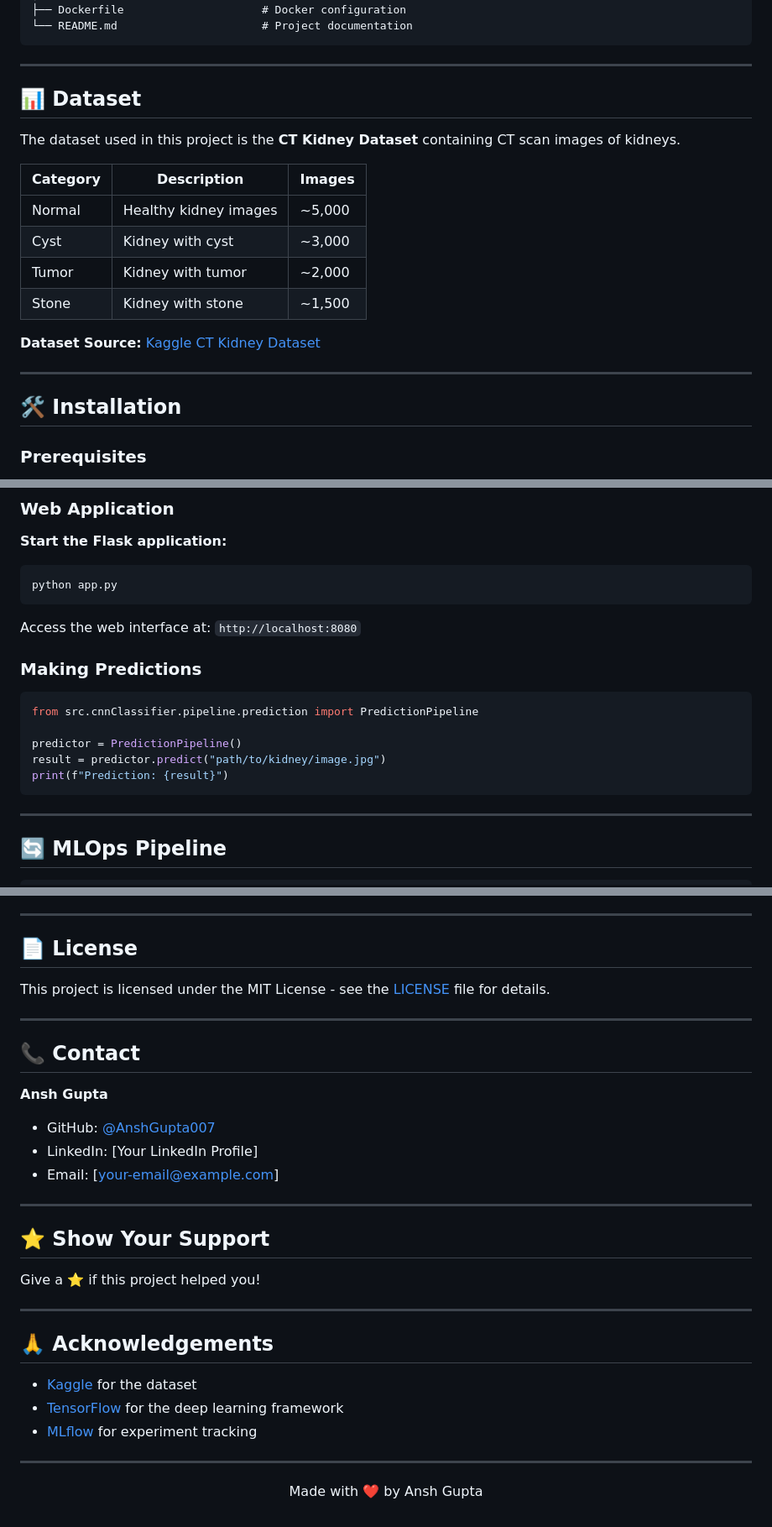
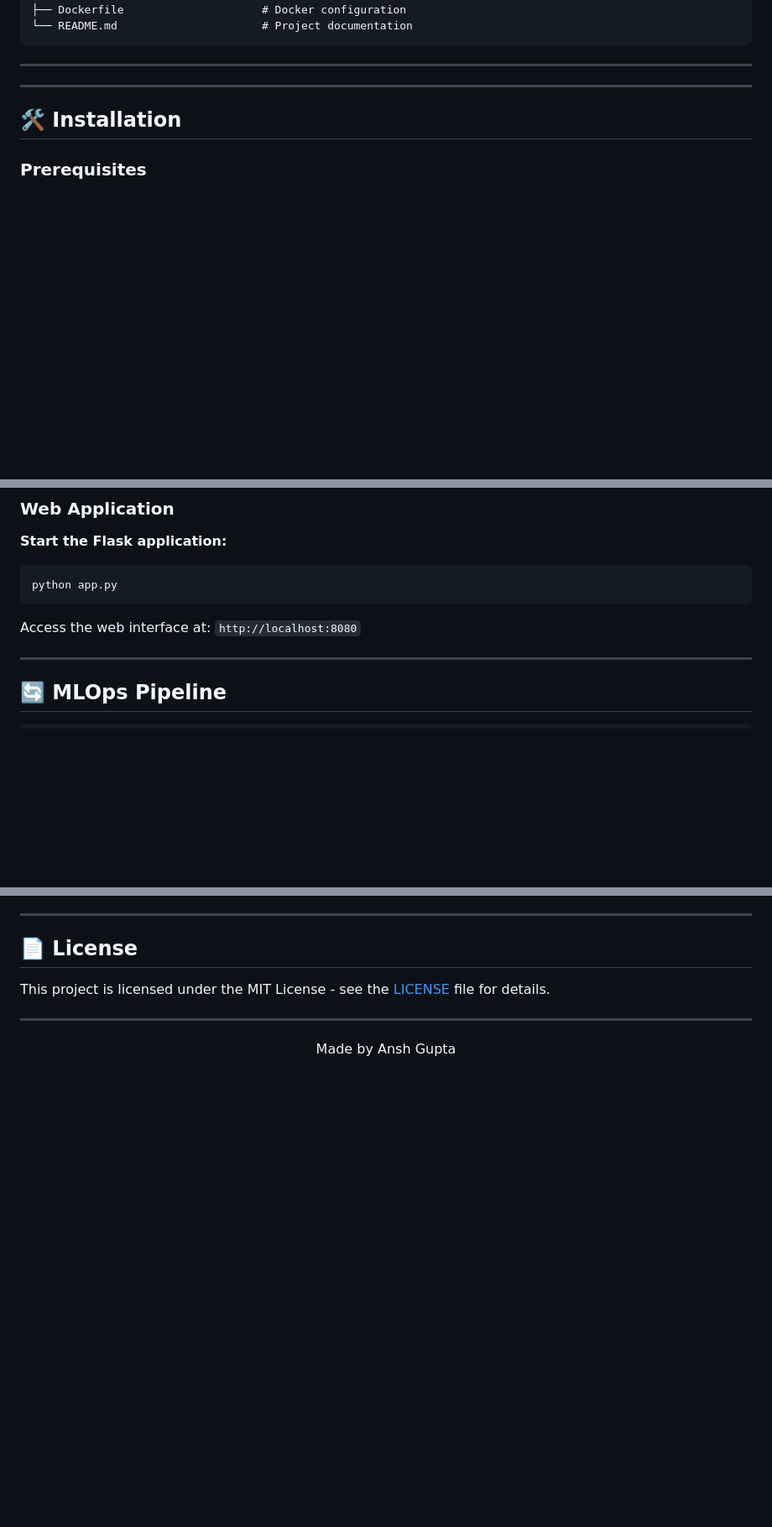
Before and after one commit to AnshGupta007/Kidney-Disease-Classification-using-Deep-Learning, a Markdown page: README.md, 3 parts joined by grey strips. Shown at 84% size. Rendered like a GitHub page; blank space fills up the shorter version.

````diff
--- a/README.md
+++ b/README.md
@@ -122,18 +120,8 @@ Kidney-Disease-Classification-using-Deep-Learning/
 
 ---
 
-## 📊 Dataset
 
-The dataset used in this project is the **CT Kidney Dataset** containing CT scan images of kidneys.
 
-| Category | Description | Images |
-|----------|-------------|--------|
-| Normal | Healthy kidney images | ~5,000 |
-| Cyst | Kidney with cyst | ~3,000 |
-| Tumor | Kidney with tumor | ~2,000 |
-| Stone | Kidney with stone | ~1,500 |
-
-**Dataset Source:** [Kaggle CT Kidney Dataset](https://www.kaggle.com/datasets/nazmul0087/ct-kidney-dataset-normal-cyst-tumor-and-stone)
 
 ---
 
@@ -197,15 +185,6 @@ python app.py
 
 Access the web interface at: `http://localhost:8080`
 
-### Making Predictions
-
-```python
-from src.cnnClassifier.pipeline.prediction import PredictionPipeline
-
-predictor = PredictionPipeline()
-result = predictor.predict("path/to/kidney/image.jpg")
-print(f"Prediction: {result}")
-```
 
 ---
 
@@ -342,28 +321,5 @@ This project is licensed under the MIT License - see the [LICENSE](LICENSE) file
 
 ---
 
-## 📞 Contact
 
-**Ansh Gupta**
-
-- GitHub: [@AnshGupta007](https://github.com/AnshGupta007)
-- LinkedIn: [Your LinkedIn Profile]
-- Email: [your-email@example.com]
-
----
-
-## ⭐ Show Your Support
-
-Give a ⭐ if this project helped you!
-
----
-
-## 🙏 Acknowledgements
-
-- [Kaggle](https://www.kaggle.com/) for the dataset
-- [TensorFlow](https://www.tensorflow.org/) for the deep learning framework
-- [MLflow](https://mlflow.org/) for experiment tracking
-
----
-
-<p align="center">Made with ❤️ by Ansh Gupta</p>
+<p align="center">Made by Ansh Gupta</p>
````
Also changed, not shown: other parts of README.md (+0 -2 lines).
